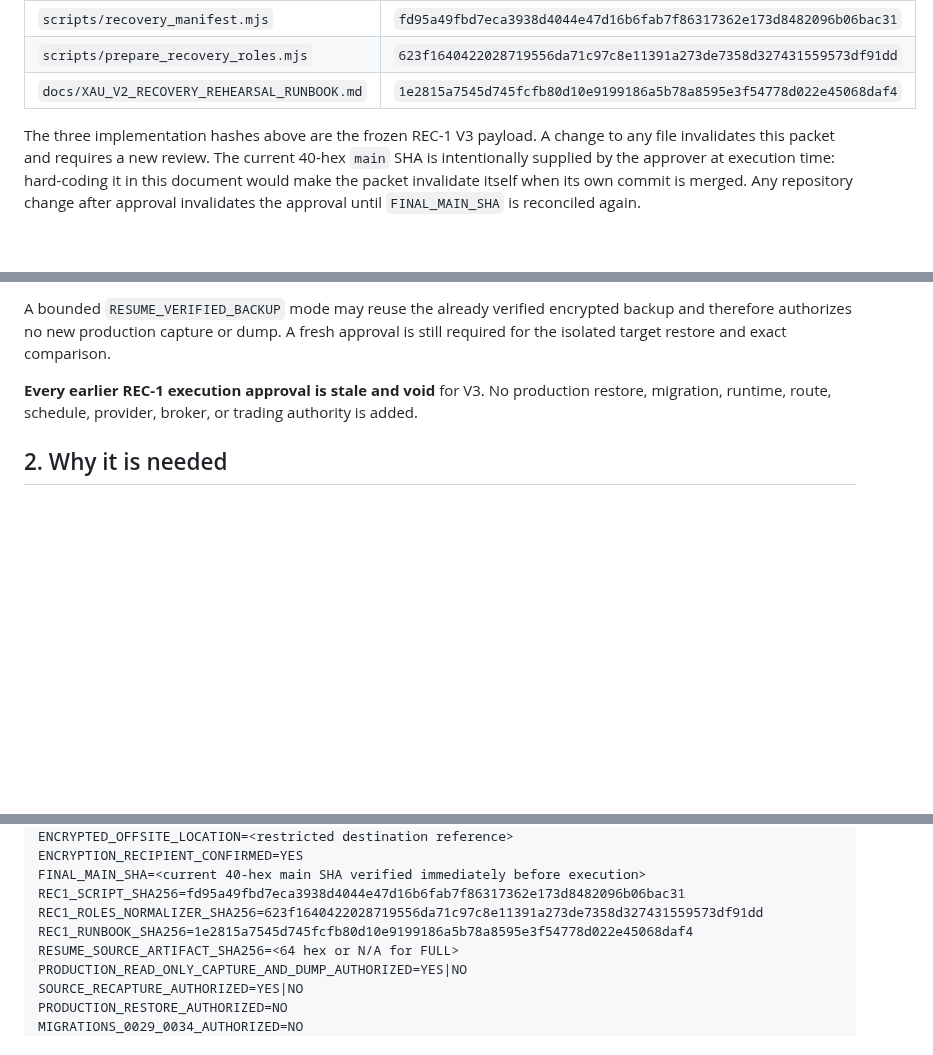
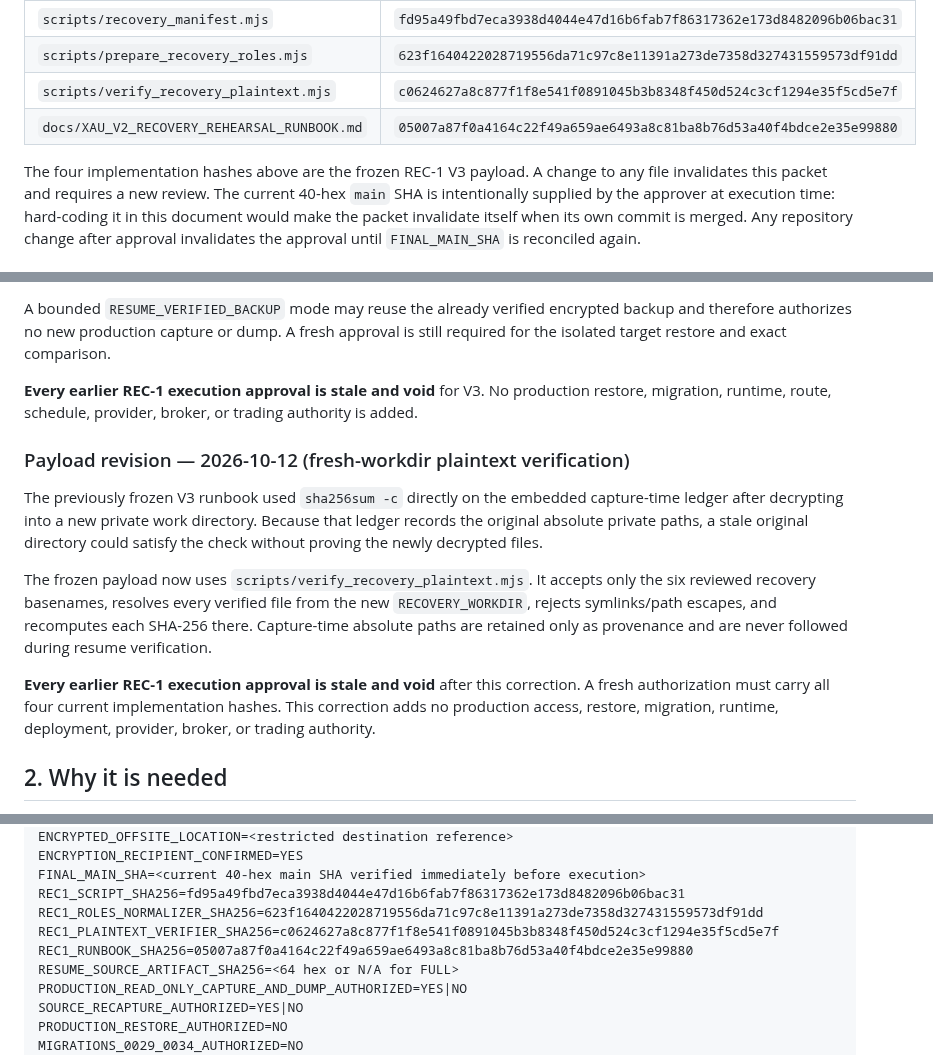
Before and after one commit to enzolivemater-jpg/Alpha-xau, a Markdown page: docs/XAU_V2_RECOVERY_EXECUTION_AUTHORIZATION_PACKET.md, 3 parts joined by grey strips. Rendered like a GitHub page; blank space fills up the shorter version.

Commit message:
docs(recovery): freeze fresh-workdir verifier hash

```diff
--- a/docs/XAU_V2_RECOVERY_EXECUTION_AUTHORIZATION_PACKET.md
+++ b/docs/XAU_V2_RECOVERY_EXECUTION_AUTHORIZATION_PACKET.md
@@ -32,9 +32,10 @@ Frozen implementation hashes:
 | --- | --- |
 | `scripts/recovery_manifest.mjs` | `fd95a49fbd7eca3938d4044e47d16b6fab7f86317362e173d8482096b06bac31` |
 | `scripts/prepare_recovery_roles.mjs` | `623f1640422028719556da71c97c8e11391a273de7358d327431559573df91dd` |
-| `docs/XAU_V2_RECOVERY_REHEARSAL_RUNBOOK.md` | `1e2815a7545d745fcfb80d10e9199186a5b78a8595e3f54778d022e45068daf4` |
+| `scripts/verify_recovery_plaintext.mjs` | `c0624627a8c877f1f8e541f0891045b3b8348f450d524c3cf1294e35f5cd5e7f` |
+| `docs/XAU_V2_RECOVERY_REHEARSAL_RUNBOOK.md` | `05007a87f0a4164c22f49a659ae6493a8c81ba8b76d53a40f4bdce2e35e99880` |
 
-The three implementation hashes above are the frozen REC-1 V3 payload. A change to
+The four implementation hashes above are the frozen REC-1 V3 payload. A change to
 any file invalidates this packet and requires a new review. The current
 40-hex `main` SHA is intentionally supplied by the approver at execution time:
 hard-coding it in this document would make the packet invalidate itself when
@@ -122,6 +123,24 @@ comparison.
 production restore, migration, runtime, route, schedule, provider, broker, or
 trading authority is added.
 
+### Payload revision — 2026-10-12 (fresh-workdir plaintext verification)
+
+The previously frozen V3 runbook used `sha256sum -c` directly on the embedded
+capture-time ledger after decrypting into a new private work directory. Because
+that ledger records the original absolute private paths, a stale original
+directory could satisfy the check without proving the newly decrypted files.
+
+The frozen payload now uses `scripts/verify_recovery_plaintext.mjs`. It accepts
+only the six reviewed recovery basenames, resolves every verified file from the
+new `RECOVERY_WORKDIR`, rejects symlinks/path escapes, and recomputes each
+SHA-256 there. Capture-time absolute paths are retained only as provenance and
+are never followed during resume verification.
+
+**Every earlier REC-1 execution approval is stale and void** after this
+correction. A fresh authorization must carry all four current implementation
+hashes. This correction adds no production access, restore, migration, runtime,
+deployment, provider, broker, or trading authority.
+
 ## 2. Why it is needed
 
 Production is on Supabase Free and no verified restorable recovery point is
@@ -275,7 +294,8 @@ ENCRYPTION_RECIPIENT_CONFIRMED=YES
 FINAL_MAIN_SHA=<current 40-hex main SHA verified immediately before execution>
 REC1_SCRIPT_SHA256=fd95a49fbd7eca3938d4044e47d16b6fab7f86317362e173d8482096b06bac31
 REC1_ROLES_NORMALIZER_SHA256=623f1640422028719556da71c97c8e11391a273de7358d327431559573df91dd
-REC1_RUNBOOK_SHA256=1e2815a7545d745fcfb80d10e9199186a5b78a8595e3f54778d022e45068daf4
+REC1_PLAINTEXT_VERIFIER_SHA256=c0624627a8c877f1f8e541f0891045b3b8348f450d524c3cf1294e35f5cd5e7f
+REC1_RUNBOOK_SHA256=05007a87f0a4164c22f49a659ae6493a8c81ba8b76d53a40f4bdce2e35e99880
 RESUME_SOURCE_ARTIFACT_SHA256=<64 hex or N/A for FULL>
 PRODUCTION_READ_ONLY_CAPTURE_AND_DUMP_AUTHORIZED=YES|NO
 SOURCE_RECAPTURE_AUTHORIZED=YES|NO
```
Also changed, not shown: other parts of docs/XAU_V2_RECOVERY_EXECUTION_AUTHORIZATION_PACKET.md (+2 -2 lines).
